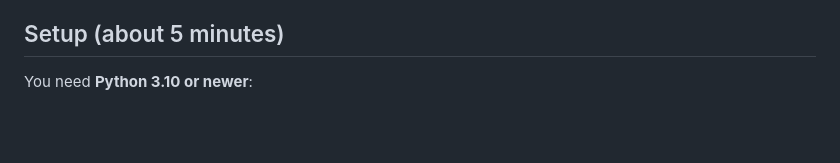
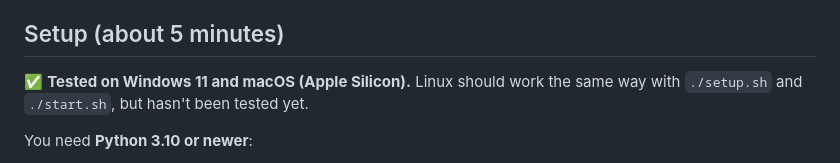
Before and after one commit to jbaart37/family-car-finder-kit, a Markdown page: README.md, the part around the change. Drawn GitHub-style; blank space fills up the shorter version.

Commit message:
README: tested on Windows and Mac
Co-Authored-By: Claude Opus 5.5 <noreply@anthropic.com>

```diff
--- a/README.md
+++ b/README.md
@@ -88,6 +88,8 @@ ranked by your votes and the price.
 
 ## Setup (about 5 minutes)
 
+✅ **Tested on Windows 11 and macOS (Apple Silicon).** Linux should work the same way with `./setup.sh` and `./start.sh`, but hasn't been tested yet.
+
 You need **Python 3.10 or newer**:
 - **Windows:** install from [python.org](https://www.python.org/downloads/) and tick *"Add python.exe to PATH"*.
 - **Mac:** the Python that comes with macOS (3.9) is too old. Install from [python.org](https://www.python.org/downloads/macos/),
```
